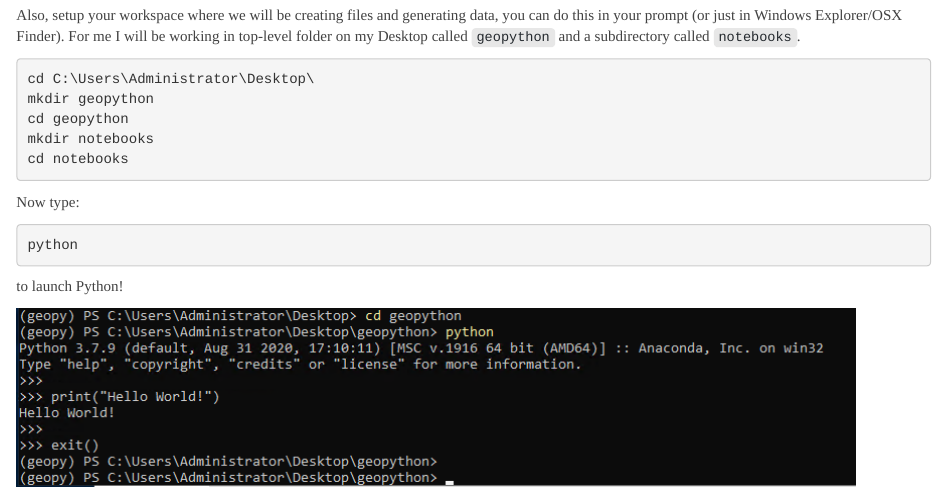
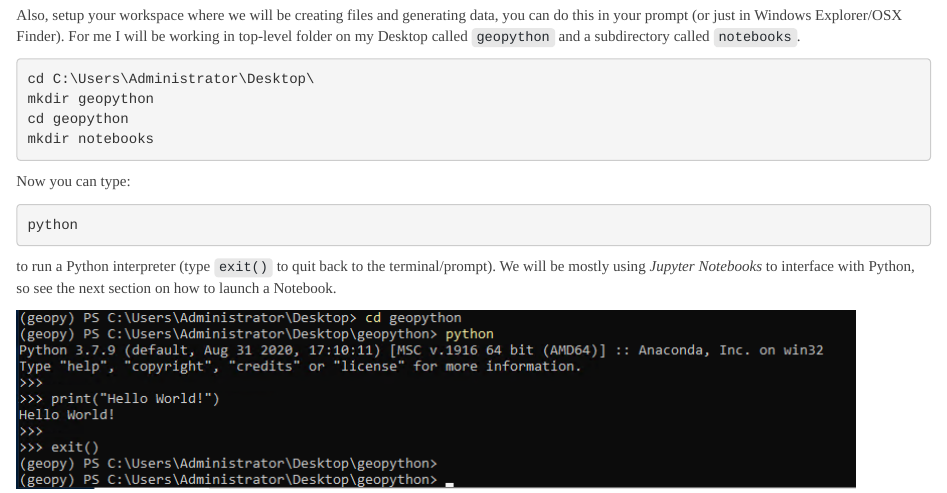
Before and after one commit to Sydney-Informatics-Hub/geopython, an R Markdown document (setup.Rmd): the page in a window 1100 px wide, from 1000 px down. Rendered offline with R 4.5, knitr and Pandoc, with nearby package versions.

Commit message:
fixed setup instruction more clear

````diff
--- a/setup.Rmd
+++ b/setup.Rmd
@@ -55,16 +55,15 @@ cd C:\Users\Administrator\Desktop\
 mkdir geopython
 cd geopython
 mkdir notebooks
-cd notebooks
 ```
 
-Now type:
+Now you can type:
 
 ```sh
 python
 ```
 
-to launch Python!
+to run a Python interpreter (type ```exit()``` to quit back to the terminal/prompt). We will be mostly using *Jupyter Notebooks* to interface with Python, so see the next section on how to launch a Notebook.
 
 ![](fig/setup-python.png)
 
````
Also changed, not shown: README.md, 1 other file.
